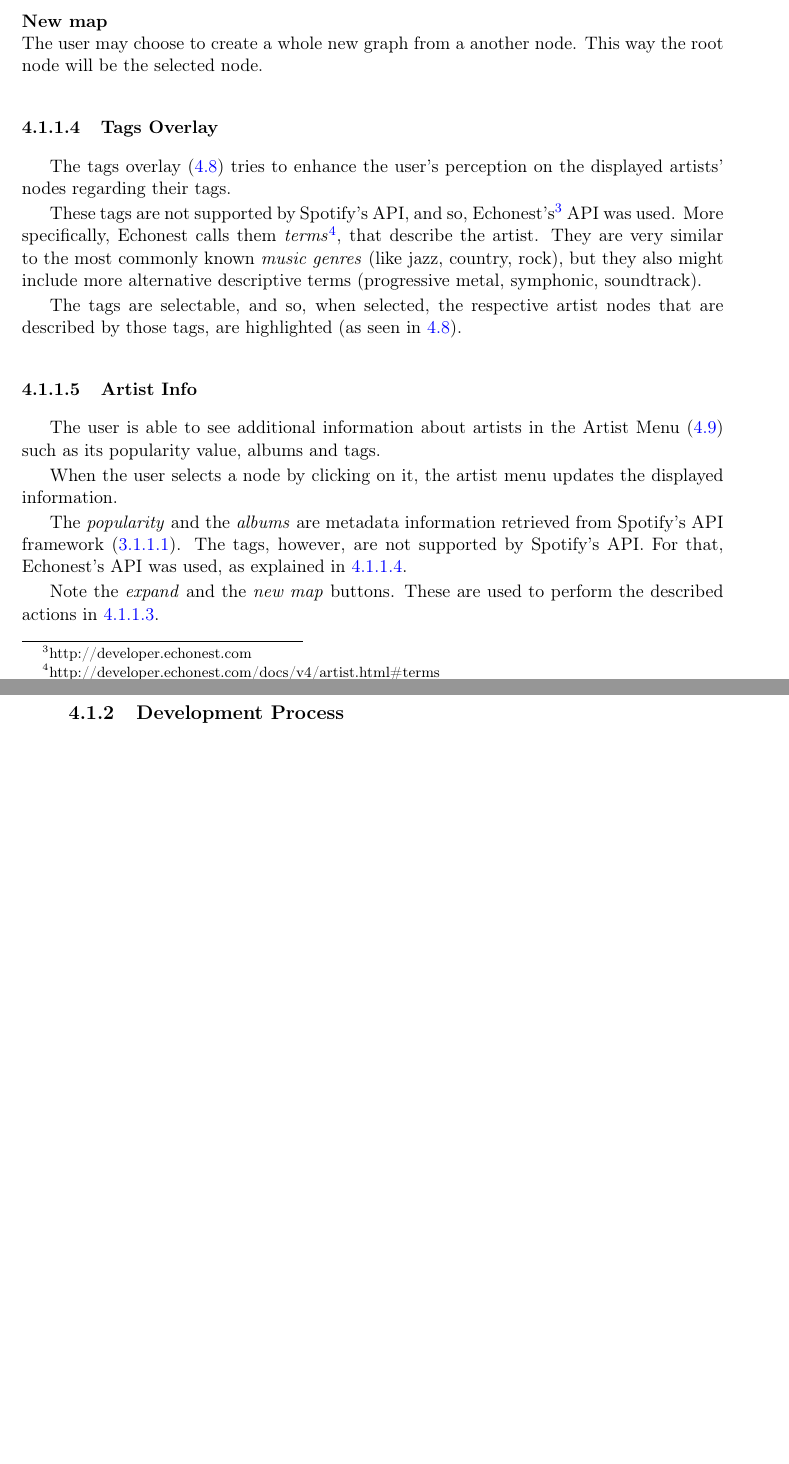
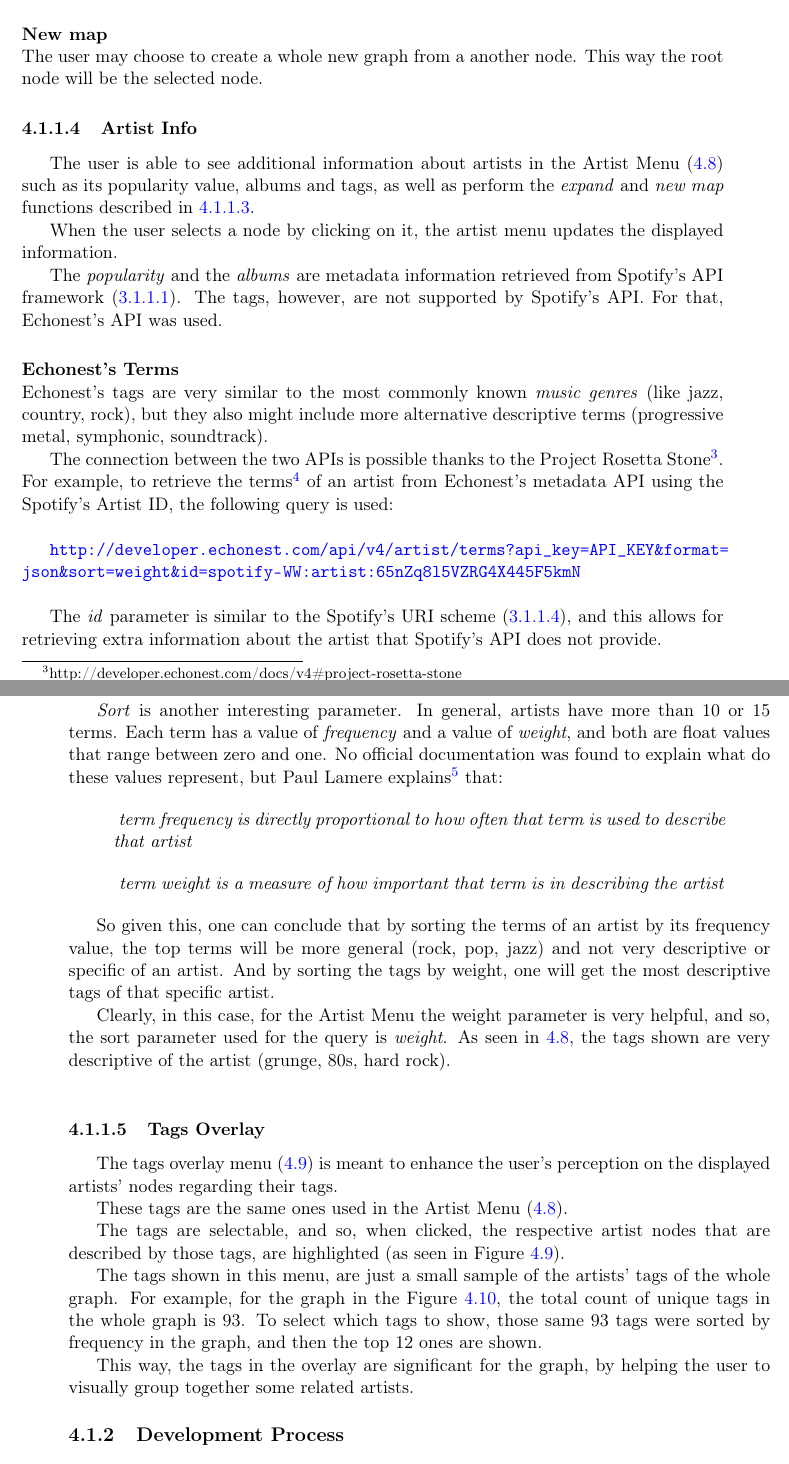
Before and after one commit to zebateira/rama-spotify, a LaTeX thesis (deliverables/report/report.tex, which reads deliverables/report/chapters/chapter4.tex): two parts of pages 48 and 49 of 61 before the commit and two parts of pages 48 and 49 of 63 after it, joined at a grey line, cut so that both start at the same text, the shorter picture padded with empty space. Compiled offline with pdfLaTeX.

Commit message:
chap4 main features updated

```diff
--- a/deliverables/report/chapters/chapter4.tex
+++ b/deliverables/report/chapters/chapter4.tex
@@ -185,7 +187,3 @@ By this point, the validation of the prototype will be analysed, by explaining t
 
     % subsubsection edition (end)
 
-    \subsubsection{Tags Overlay} % (fold)
-      \label{ssub:tags_overlay}
-
-      The tags overlay (\ref{fig:tags_overlay}) tries to enhance the user's perception on the displayed artists' nodes regarding their tags.
@@ -198,18 +190,6 @@ By this point, the validation of the prototype will be analysed, by explaining t
-        \label{fig:tags_overlay}
-      \end{figure}
-
-      These tags are not supported by Spotify's API, and so, Echonest's\footnote{http://developer.echonest.com} API was used.
-      More specifically, Echonest calls them \emph{terms}\footnote{http://developer.echonest.com/docs/v4/artist.html\#terms}, that describe the artist.
-      They are very similar to the most commonly known \emph{music genres} (like jazz, country, rock), but they also might include more alternative descriptive terms (progressive metal, symphonic, soundtrack).
-
-      The tags are selectable, and so, when selected, the respective artist nodes that are described by those tags, are highlighted (as seen in \ref{fig:tags_overlay}).
-
-
-    % subsubsection tags_overlay (end)
-
     \subsubsection{Artist Info} % (fold)
       \label{ssub:artist_info}
-      The user is able to see additional information about artists in the Artist Menu (\ref{fig:artist_menu}) such as its popularity value, albums and tags.
+      The user is able to see additional information about artists in the Artist Menu (\ref{fig:artist_menu}) such as its popularity value, albums and tags, as well as perform the \emph{expand} and \emph{new map} functions described in \ref{ssub:edition}.
 
       \begin{figure}[tb]
         \begin{center}
@@ -223,9 +203,46 @@ By this point, the validation of the prototype will be analysed, by explaining t
 
       The \emph{popularity} and the \emph{albums} are metadata information retrieved from Spotify's API framework (\ref{ssub:spotify_apps}).
       The tags, however, are not supported by Spotify's API.
-      For that, Echonest's API was used, as explained in \ref{ssub:tags_overlay}.
+      For that, Echonest's API was used.
 
-      Note the \emph{expand} and the \emph{new map} buttons.
-      These are used to perform the described actions in \ref{ssub:edition}.
+      \paragraph{Echonest's Terms} \hfill \\
+      Echonest's tags are very similar to the most commonly known \emph{music genres} (like jazz, country, rock), but they also might include more alternative descriptive terms (progressive metal, symphonic, soundtrack).
+
+      The connection between the two APIs is possible thanks to the Project Rosetta Stone\footnote{http://developer.echonest.com/docs/v4\#project-rosetta-stone}.
+      For example, to retrieve the terms\footnote{Echonest calls it terms. From now on, terms and tags will be used interchangeably} of an artist from Echonest's metadata API using the Spotify's Artist ID, the following query is used: \\
+
+      \url{
+        http://developer.echonest.com/api/v4/artist/terms?api_key=API_KEY&format=json&sort=weight&id=spotify-WW:artist:65nZq8l5VZRG4X445F5kmN
+      } \\
+
+      The \emph{id} parameter is similar to the Spotify's URI scheme (\ref{ssub:metadata_api}), and this allows for retrieving extra information about the artist that Spotify's API does not provide.
+
+      \emph{Sort} is another interesting parameter.
+      In general, artists have more than 10 or 15 terms.
+      Each term has a value of \emph{frequency} and a value of \emph{weight}, and both are float values that range between zero and one.
+      No official documentation was found to explain what do these values represent, but Paul Lamere explains\footnote{thread in the forum for Echonest's API users - http://developer.echonest.com/forums/thread/353} that:
+
+      \begin{quote}
+      \emph{
+        term frequency is directly proportional to how often that term is used to describe that artist
+      }
+      \end{quote}
+
+      \begin{quote}
+      \emph{
+        term weight is a measure of how important that term is in describing the artist
+      }
+      \end{quote}
+
+      So given this, one can conclude that by sorting the terms of an artist by its frequency value, the top terms will be more general (rock, pop, jazz) and not very descriptive or specific of an artist.
+      And by sorting the tags by weight, one will get the most descriptive tags of that specific artist.
+
+      Clearly, in this case, for the Artist Menu the weight parameter is very helpful, and so, the sort parameter used for the query is \emph{weight}.
+      As seen in \ref{fig:artist_menu}, the tags shown are very descriptive of the artist (grunge, 80s, hard rock). \\
 
     % subsubsection artist_info (end)
+
+    \subsubsection{Tags Overlay} % (fold)
+      \label{ssub:tags_overlay}
+
+      The tags overlay menu (\ref{fig:tags_overlay}) is meant to enhance the user's perception on the displayed artists' nodes regarding their tags.
@@ -231,0 +255,12 @@ By this point, the validation of the prototype will be analysed, by explaining t
+        \label{fig:tags_overlay}
+      \end{figure}
+
+      These tags are the same ones used in the Artist Menu (\ref{fig:artist_menu}).
+
+      The tags are selectable, and so, when clicked, the respective artist nodes that are described by those tags, are highlighted (as seen in Figure~\ref{fig:tags_overlay}).
+
+      The tags shown in this menu, are just a small sample of the artists' tags of the whole graph.
+      For example, for the graph in the Figure~\ref{fig:graph_anamanaguchi}, the total count of unique tags in the whole graph is 93.
+      To select which tags to show, those same 93 tags were sorted by frequency in the graph, and then the top 12 ones are shown.
+
+      This way, the tags in the overlay are significant for the graph, by helping the user to visually group together some related artists.
@@ -232,9 +273,15 @@ By this point, the validation of the prototype will be analysed, by explaining t
+        \label{fig:graph_anamanaguchi}
+      \end{figure}
+
+    % subsubsection tags_overlay (end)
 
   % subsection main_features (end)
 
 
   \subsection{Development Process} % (fold)
     \label{sub:development_process}
+
+
   % subsection development_process (end)
 
 % section prototype (end)
--- a/deliverables/report/report.tex
+++ b/deliverables/report/report.tex
@@ -29,7 +28,6 @@
 
 %% Include source-code listings package
 \usepackage{listings}
-\usepackage{pgfgantt}
 
 %% Uncomment next line to set the depth of sectional units listed in the toc
 %\setcounter{tocdepth}{3}
```
Also changed, not shown: deliverables/report/figures/graph_anamanaguchi.pdf (added), deliverables/report/figures/graph_anamanaguchi.png (added), deliverables/report/chapters/chapter4.tex (24 more changed lines), deliverables/report/report.tex (1 more changed lines), 1 other file.
